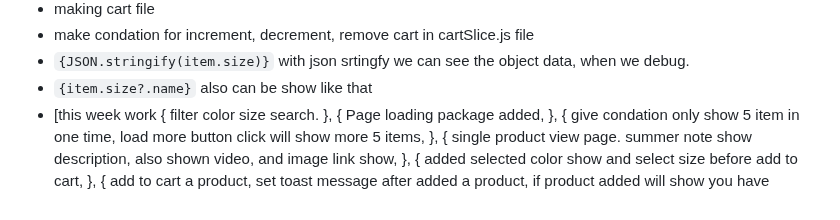
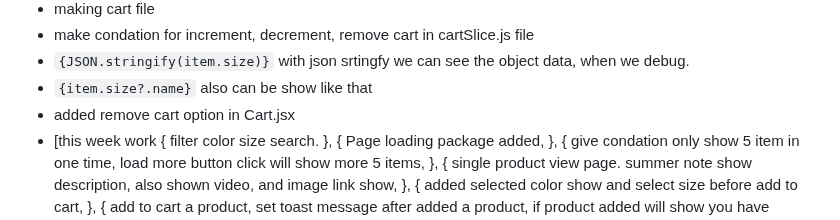
Before and after one commit to Zunaeed-Imran/ShopEasy, a Markdown page: README.md, the part around the change. Rendered like a GitHub page.

Commit message:
main - added  some note for this project.

```diff
--- a/README.md
+++ b/README.md
@@ -160,6 +160,7 @@ i will make a frontend and bacaend project. with laravel and react.
 - make condation for increment, decrement, remove cart in cartSlice.js file
 - `{JSON.stringify(item.size)}` with json srtingfy we can see the object data, when we debug.
 - `{item.size?.name}` also can be show like that
+- added remove cart option in Cart.jsx
 - [this week work
   {
     filter color size search.
```
